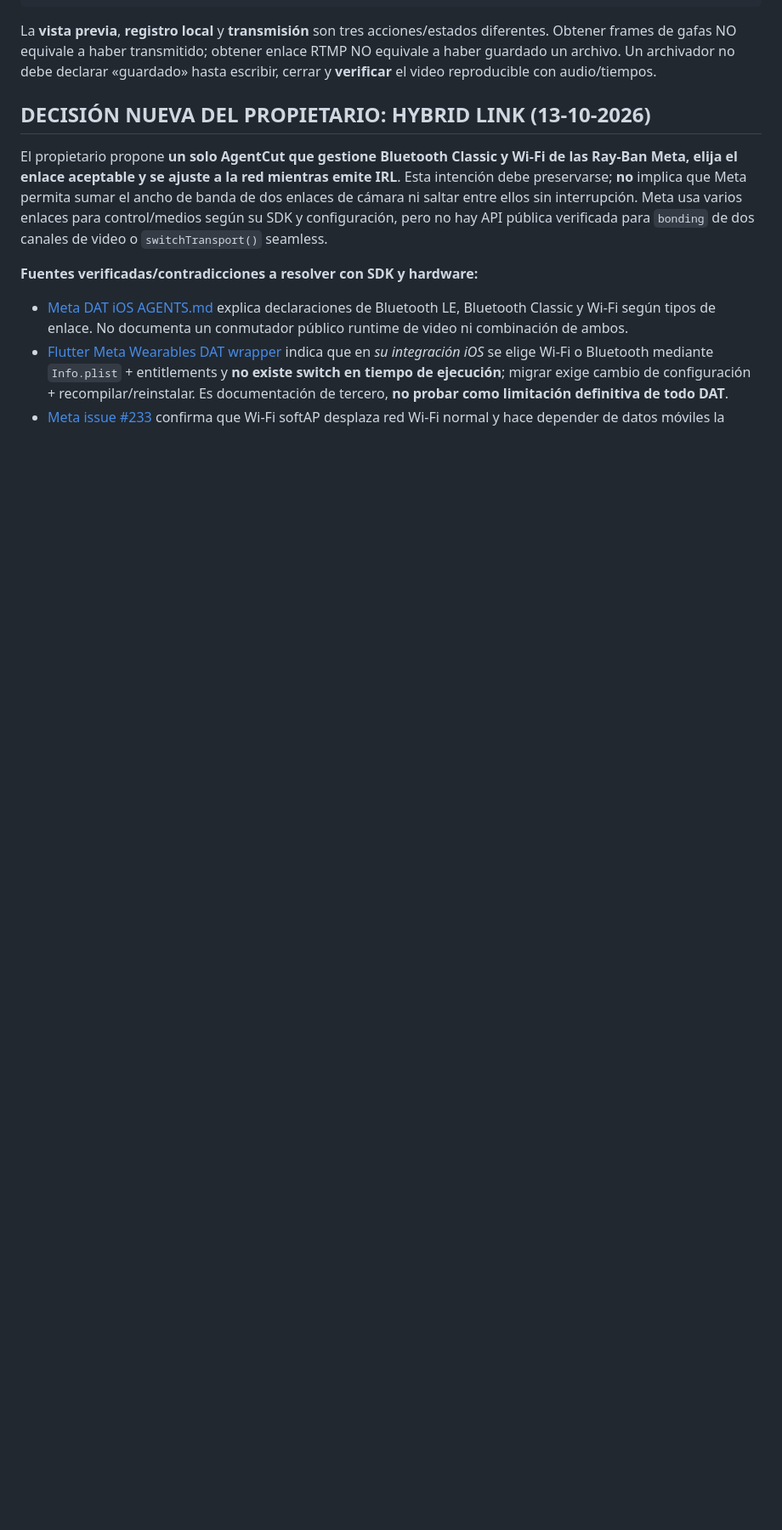
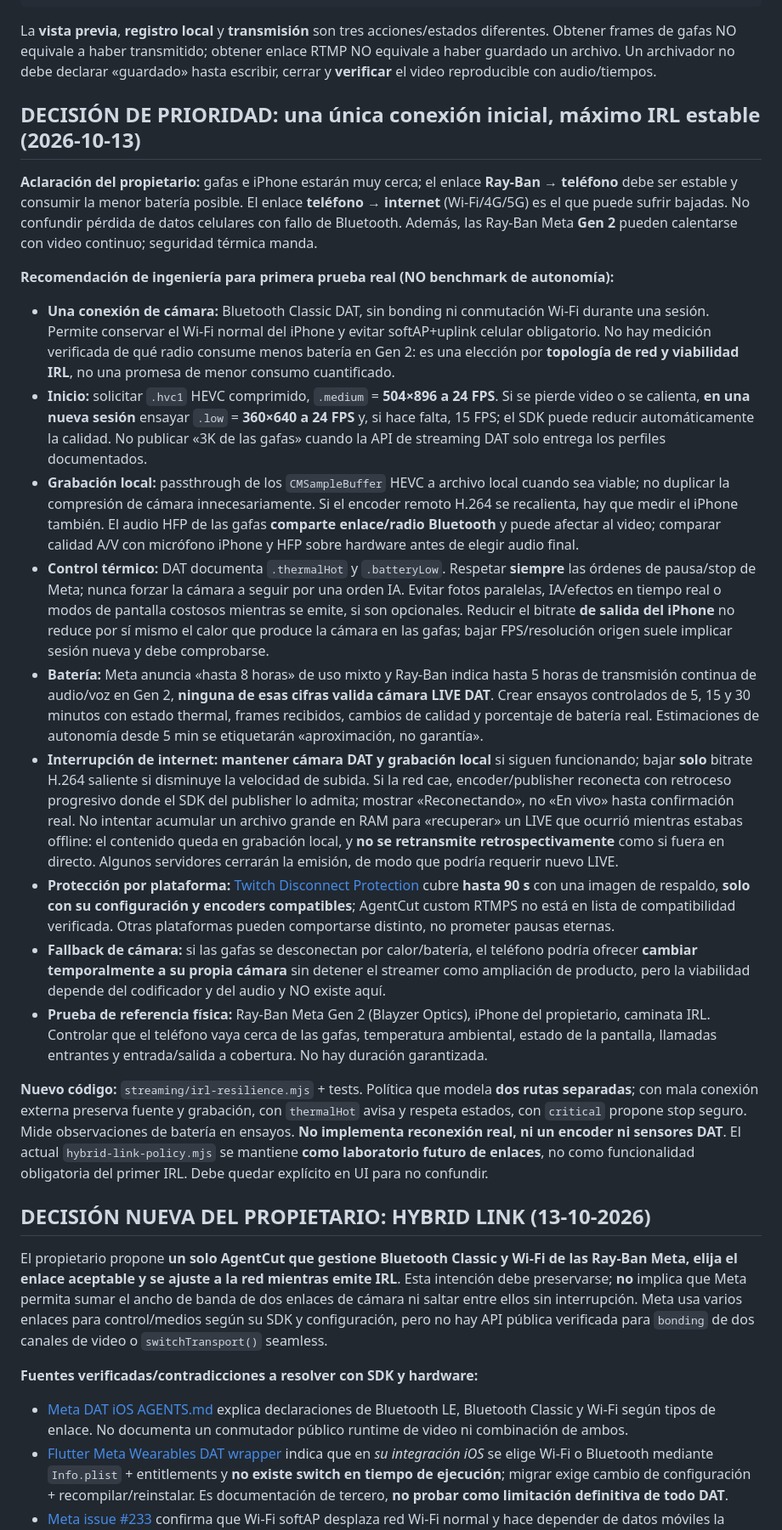
Before and after one commit to Os-WHGo/Wivra, a Markdown page: streaming/README.md, the part around the change. Shown at 85% size. Rendered like a GitHub page; blank space fills up the shorter version.

Commit message:
docs: choose BT Classic 504x896 24fps; preserve local video on uplink dropout; thermal limits — ChatGPT

````diff
--- a/streaming/README.md
+++ b/streaming/README.md
@@ -26,6 +26,23 @@ Ray-Ban Meta (stream solicitado HEVC .hvc1, 504x896/24 fps)
 ```
 
 La **vista previa**, **registro local** y **transmisión** son tres acciones/estados diferentes. Obtener frames de gafas NO equivale a haber transmitido; obtener enlace RTMP NO equivale a haber guardado un archivo. Un archivador no debe declarar «guardado» hasta escribir, cerrar y **verificar** el video reproducible con audio/tiempos.
+
+## DECISIÓN DE PRIORIDAD: una única conexión inicial, máximo IRL estable (2026-10-13)
+
+**Aclaración del propietario:** gafas e iPhone estarán muy cerca; el enlace **Ray-Ban → teléfono** debe ser estable y consumir la menor batería posible. El enlace **teléfono → internet** (Wi-Fi/4G/5G) es el que puede sufrir bajadas. No confundir pérdida de datos celulares con fallo de Bluetooth. Además, las Ray-Ban Meta **Gen 2** pueden calentarse con video continuo; seguridad térmica manda.
+
+**Recomendación de ingeniería para primera prueba real (NO benchmark de autonomía):**
+- **Una conexión de cámara:** Bluetooth Classic DAT, sin bonding ni conmutación Wi-Fi durante una sesión. Permite conservar el Wi-Fi normal del iPhone y evitar softAP+uplink celular obligatorio. No hay medición verificada de qué radio consume menos batería en Gen 2: es una elección por **topología de red y viabilidad IRL**, no una promesa de menor consumo cuantificado.
+- **Inicio:** solicitar `.hvc1` HEVC comprimido, `.medium` = **504×896 a 24 FPS**. Si se pierde video o se calienta, **en una nueva sesión** ensayar `.low` = **360×640 a 24 FPS** y, si hace falta, 15 FPS; el SDK puede reducir automáticamente la calidad. No publicar «3K de las gafas» cuando la API de streaming DAT solo entrega los perfiles documentados.
+- **Grabación local:** passthrough de los `CMSampleBuffer` HEVC a archivo local cuando sea viable; no duplicar la compresión de cámara innecesariamente. Si el encoder remoto H.264 se recalienta, hay que medir el iPhone también. El audio HFP de las gafas **comparte enlace/radio Bluetooth** y puede afectar al video; comparar calidad A/V con micrófono iPhone y HFP sobre hardware antes de elegir audio final.
+- **Control térmico:** DAT documenta `.thermalHot` y `.batteryLow`. Respetar **siempre** las órdenes de pausa/stop de Meta; nunca forzar la cámara a seguir por una orden IA. Evitar fotos paralelas, IA/efectos en tiempo real o modos de pantalla costosos mientras se emite, si son opcionales. Reducir el bitrate **de salida del iPhone** no reduce por sí mismo el calor que produce la cámara en las gafas; bajar FPS/resolución origen suele implicar sesión nueva y debe comprobarse.
+- **Batería:** Meta anuncia «hasta 8 horas» de uso mixto y Ray-Ban indica hasta 5 horas de transmisión continua de audio/voz en Gen 2, **ninguna de esas cifras valida cámara LIVE DAT**. Crear ensayos controlados de 5, 15 y 30 minutos con estado thermal, frames recibidos, cambios de calidad y porcentaje de batería real. Estimaciones de autonomía desde 5 min se etiquetarán «aproximación, no garantía».
+- **Interrupción de internet:** **mantener cámara DAT y grabación local** si siguen funcionando; bajar **solo** bitrate H.264 saliente si disminuye la velocidad de subida. Si la red cae, encoder/publisher reconecta con retroceso progresivo donde el SDK del publisher lo admita; mostrar «Reconectando», no «En vivo» hasta confirmación real. No intentar acumular un archivo grande en RAM para «recuperar» un LIVE que ocurrió mientras estabas offline: el contenido queda en grabación local, y **no se retransmite retrospectivamente** como si fuera en directo. Algunos servidores cerrarán la emisión, de modo que podría requerir nuevo LIVE.
+- **Protección por plataforma:** [Twitch Disconnect Protection](https://help.twitch.tv/s/article/Disconnect-Protection) cubre **hasta 90 s** con una imagen de respaldo, **solo con su configuración y encoders compatibles**; AgentCut custom RTMPS no está en lista de compatibilidad verificada. Otras plataformas pueden comportarse distinto, no prometer pausas eternas.
+- **Fallback de cámara:** si las gafas se desconectan por calor/batería, el teléfono podría ofrecer **cambiar temporalmente a su propia cámara** sin detener el streamer como ampliación de producto, pero la viabilidad depende del codificador y del audio y NO existe aquí.
+- **Prueba de referencia física:** Ray-Ban Meta Gen 2 (Blayzer Optics), iPhone del propietario, caminata IRL. Controlar que el teléfono vaya cerca de las gafas, temperatura ambiental, estado de la pantalla, llamadas entrantes y entrada/salida a cobertura. No hay duración garantizada.
+
+**Nuevo código:** `streaming/irl-resilience.mjs` + tests. Política que modela **dos rutas separadas**; con mala conexión externa preserva fuente y grabación, con `thermalHot` avisa y respeta estados, con `critical` propone stop seguro. Mide observaciones de batería en ensayos. **No implementa reconexión real, ni un encoder ni sensores DAT**. El actual `hybrid-link-policy.mjs` se mantiene **como laboratorio futuro de enlaces**, no como funcionalidad obligatoria del primer IRL. Debe quedar explícito en UI para no confundir.
 
 ## DECISIÓN NUEVA DEL PROPIETARIO: HYBRID LINK (13-10-2026)
 
````
